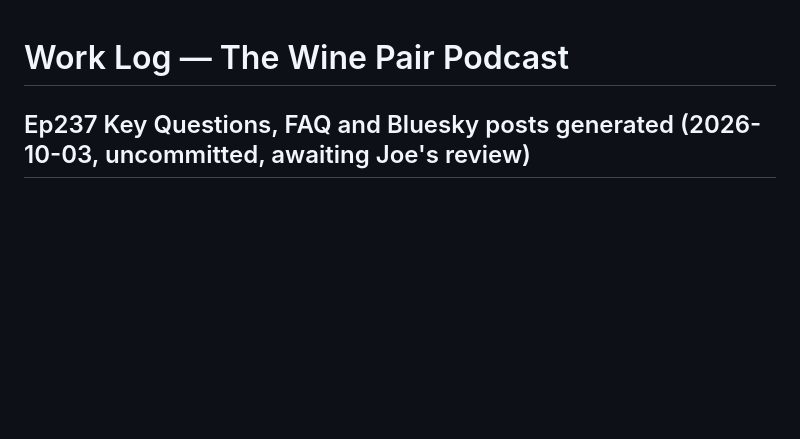
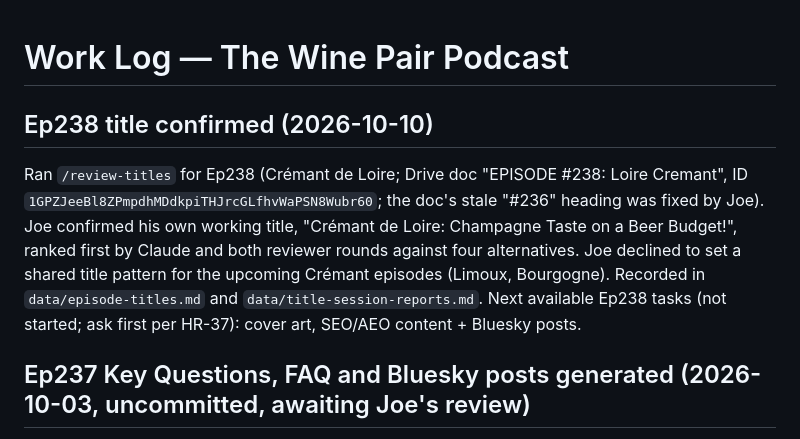
Before and after one commit to jammele/WinePairPodcast, a Markdown page: docs/work-log.md, the part around the change. Drawn GitHub-style; blank space fills up the shorter version.

```diff
--- a/docs/work-log.md
+++ b/docs/work-log.md
@@ -1,4 +1,8 @@
 # Work Log — The Wine Pair Podcast
+
+## Ep238 title confirmed (2026-10-10)
+
+Ran `/review-titles` for Ep238 (Crémant de Loire; Drive doc "EPISODE #238: Loire Cremant", ID `1GPZJeeBl8ZPmpdhMDdkpiTHJrcGLfhvWaPSN8Wubr60`; the doc's stale "#236" heading was fixed by Joe). Joe confirmed his own working title, "Crémant de Loire: Champagne Taste on a Beer Budget!", ranked first by Claude and both reviewer rounds against four alternatives. Joe declined to set a shared title pattern for the upcoming Crémant episodes (Limoux, Bourgogne). Recorded in `data/episode-titles.md` and `data/title-session-reports.md`. Next available Ep238 tasks (not started; ask first per HR-37): cover art, SEO/AEO content + Bluesky posts.
 
 ## Ep237 Key Questions, FAQ and Bluesky posts generated (2026-10-03, uncommitted, awaiting Joe's review)
 
```
Also changed, not shown: data/episode-titles.md (+4 -3 lines), data/title-session-reports.md (+38 -0 lines).
